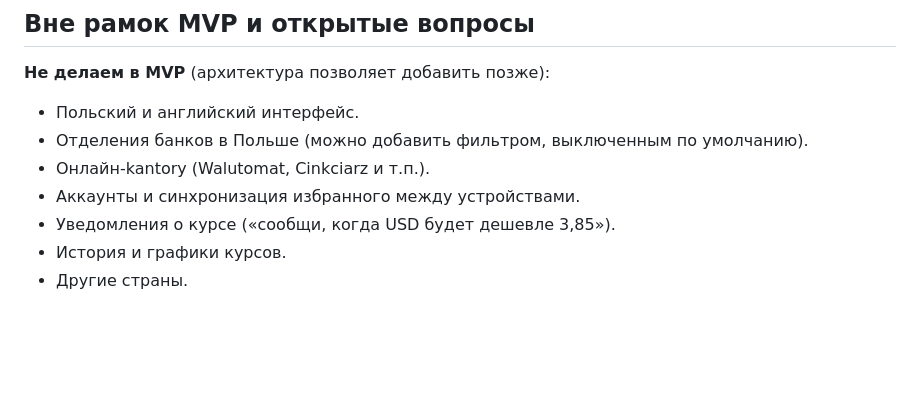
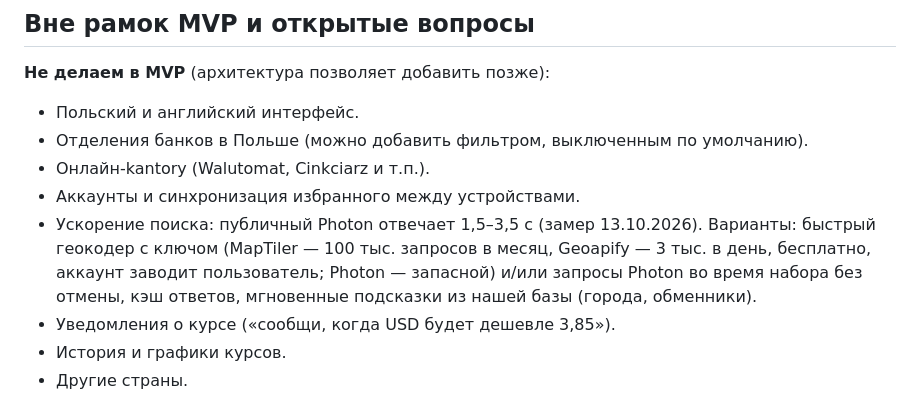
Before and after one commit to SofiyaStr-89/exchange-tracker, a Markdown page: SPEC.md, the part around the change. Rendered like a GitHub page; blank space fills up the shorter version.

Commit message:
SPEC: ускорение поиска — после MVP
Co-Authored-By: Claude Opus 5.5 <noreply@anthropic.com>

```diff
--- a/SPEC.md
+++ b/SPEC.md
@@ -269,6 +269,7 @@ flowchart LR
 - Отделения банков в Польше (можно добавить фильтром, выключенным по умолчанию).
 - Онлайн-kantory (Walutomat, Cinkciarz и т.п.).
 - Аккаунты и синхронизация избранного между устройствами.
+- Ускорение поиска: публичный Photon отвечает 1,5–3,5 с (замер 13.10.2026). Варианты: быстрый геокодер с ключом (MapTiler — 100 тыс. запросов в месяц, Geoapify — 3 тыс. в день, бесплатно, аккаунт заводит пользователь; Photon — запасной) и/или запросы Photon во время набора без отмены, кэш ответов, мгновенные подсказки из нашей базы (города, обменники).
 - Уведомления о курсе («сообщи, когда USD будет дешевле 3,85»).
 - История и графики курсов.
 - Другие страны.
```
